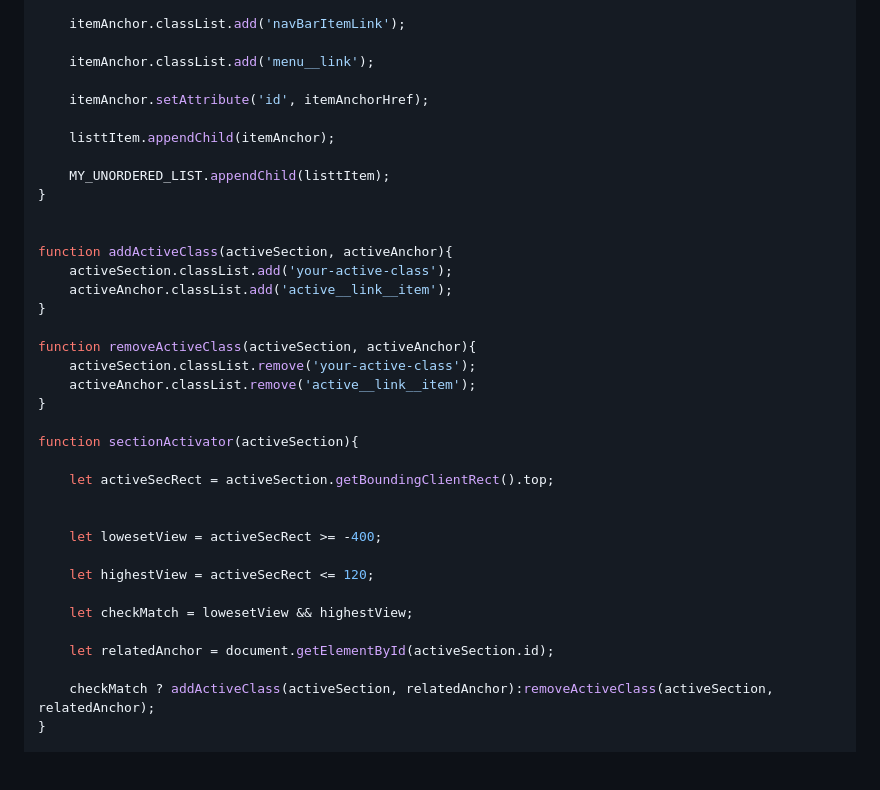
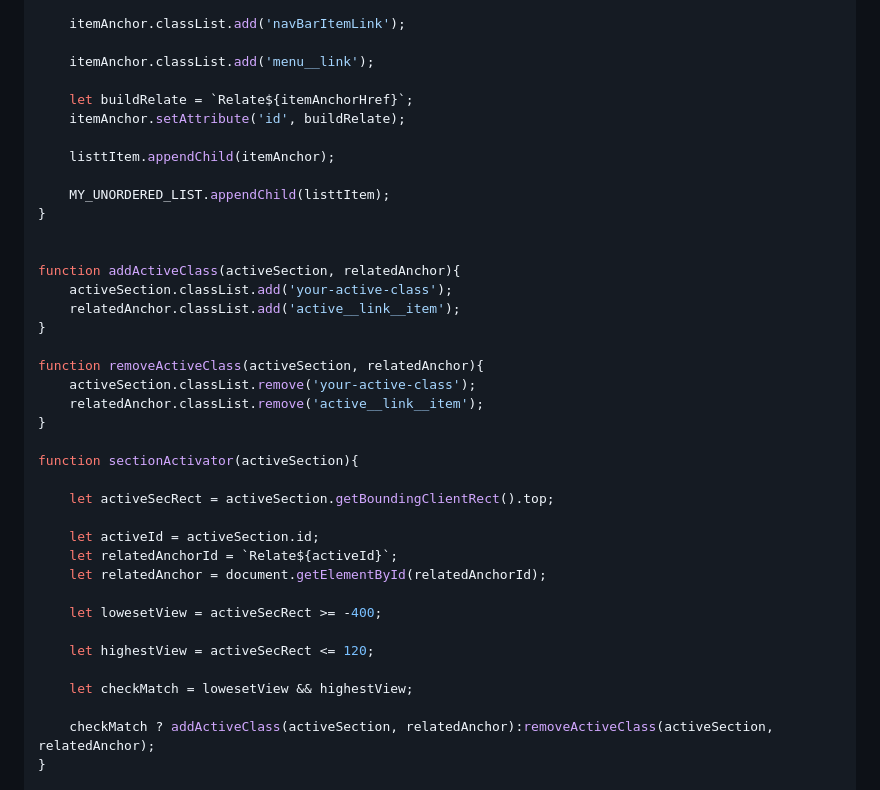
Before and after one commit to ibrahim99035/my_Landing_Page_Projec, a Markdown page: README.md, the part around the change. Rendered like a GitHub page; blank space fills up the shorter version.

Commit message:
Change the documentation according to the fixed bug

```diff
--- a/README.md
+++ b/README.md
@@ -472,7 +472,8 @@ function buildItem(targetSection){
 
     itemAnchor.classList.add('menu__link');
 
-    itemAnchor.setAttribute('id', itemAnchorHref);
+    let buildRelate = `Relate${itemAnchorHref}`;
+    itemAnchor.setAttribute('id', buildRelate);
 
     listtItem.appendChild(itemAnchor);
 
@@ -480,28 +481,29 @@ function buildItem(targetSection){
 }
 
 
-function addActiveClass(activeSection, activeAnchor){
+function addActiveClass(activeSection, relatedAnchor){
     activeSection.classList.add('your-active-class');
-    activeAnchor.classList.add('active__link__item');
+    relatedAnchor.classList.add('active__link__item');
 }
 
-function removeActiveClass(activeSection, activeAnchor){
+function removeActiveClass(activeSection, relatedAnchor){
     activeSection.classList.remove('your-active-class');
-    activeAnchor.classList.remove('active__link__item');
+    relatedAnchor.classList.remove('active__link__item');
 }
 
 function sectionActivator(activeSection){
 
     let activeSecRect = activeSection.getBoundingClientRect().top;
 
+    let activeId = activeSection.id;
+    let relatedAnchorId = `Relate${activeId}`;
+    let relatedAnchor = document.getElementById(relatedAnchorId);
 
     let lowesetView = activeSecRect >= -400;
 
     let highestView = activeSecRect <= 120;
 
     let checkMatch = lowesetView && highestView;
-
-    let relatedAnchor = document.getElementById(activeSection.id);
 
     checkMatch ? addActiveClass(activeSection, relatedAnchor):removeActiveClass(activeSection, relatedAnchor);
 }
```
